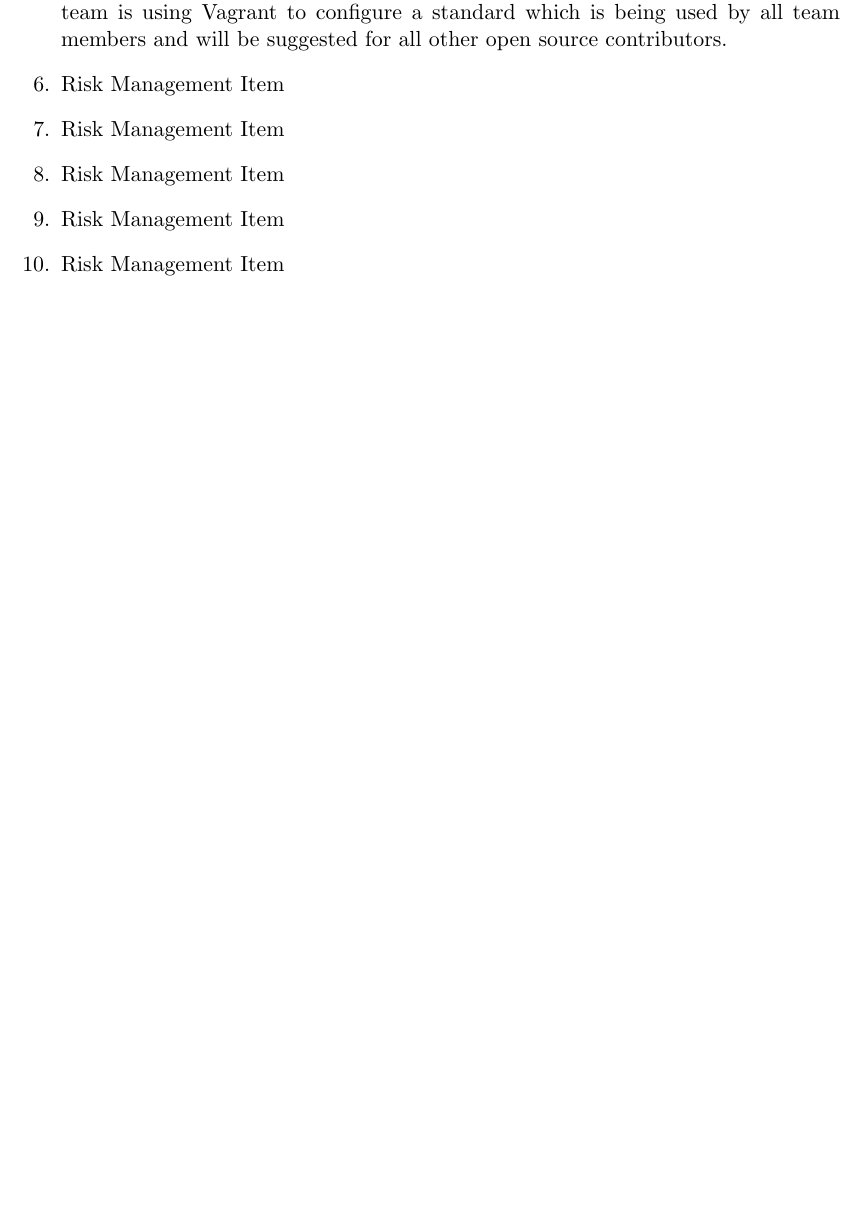
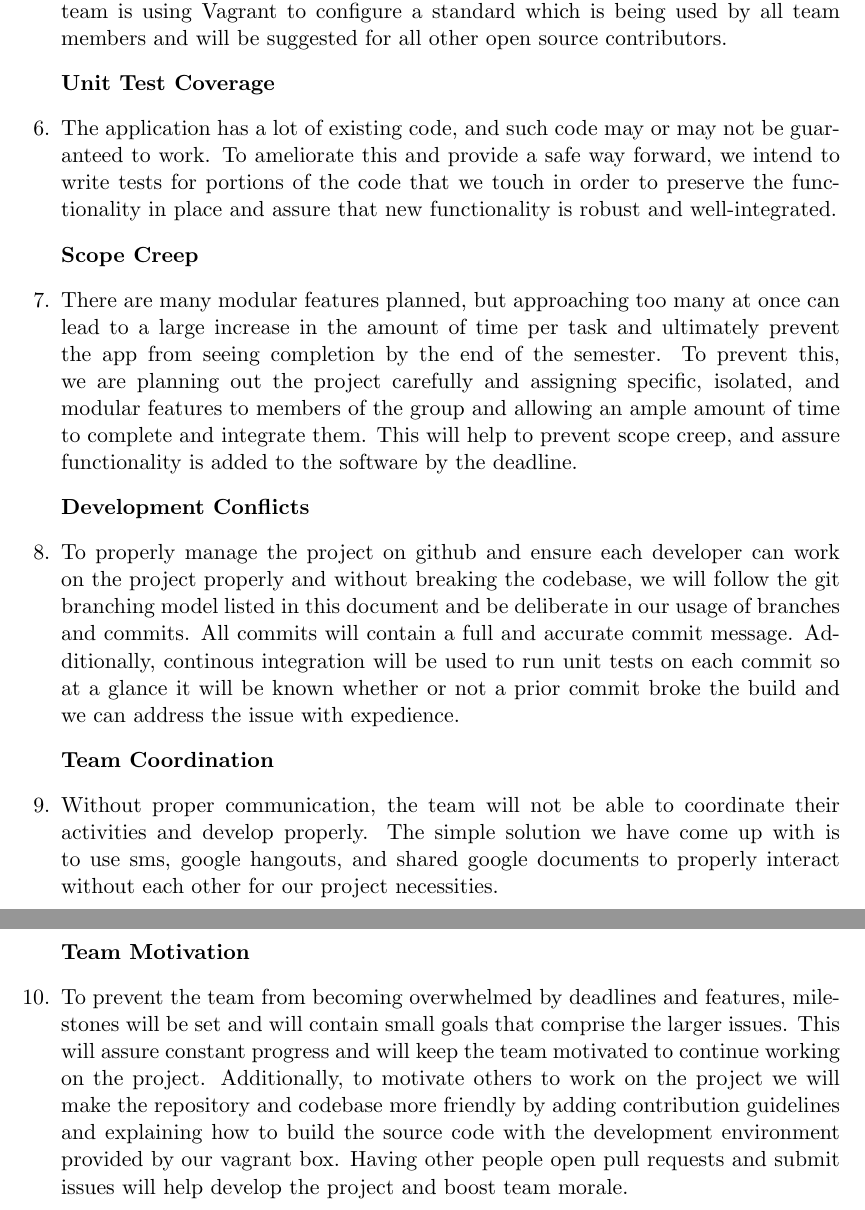
Before and after one commit to matthewjberger/cs425Berger, a LaTeX thesis (Second Semester/PA1/pa1.tex): part of page 13 of 14 before the commit and two parts of pages 14 and 15 of 16 after it, the two joined at a grey line, cut so that both start at the same text, the shorter picture padded with empty space. Compiled offline with pdfLaTeX.

Commit message:
Add risk items. Add user stories.

```diff
--- a/Second Semester/PA1/pa1.tex
+++ b/Second Semester/PA1/pa1.tex
@@ -213,11 +220,22 @@ Following the updates to the requirements and design of the planned features, th
 	\item[] \textbf{Development Environment Consistency}
 	\item Developing an application for Android involves a multitude of version specific dependencies which can be difficult to maintain and resolve conflicts between. The team is using Vagrant to configure a standard which is being used by all team members and will be suggested for all other open source contributors.
 
-	\item Risk Management Item
-	\item Risk Management Item
-	\item Risk Management Item
-	\item Risk Management Item
-	\item Risk Management Item
+	\item[] \textbf{Unit Test Coverage}
+	\item The application has a lot of existing code, and such code may or may not be guaranteed to work. To ameliorate this and provide a safe way forward, we intend to write tests for portions of the code that we touch in order to preserve the functionality in place and assure that new functionality is robust and well-integrated.
+
+	\item[] \textbf{Scope Creep}
+	\item There are many modular features planned, but approaching too many at once can lead to a large increase in the amount of time per task and ultimately prevent the app from seeing completion by the end of the semester. To prevent this, we are planning out the project carefully and assigning specific, isolated, and modular features to members of the group and allowing an ample amount of time to complete and integrate them. This will help to prevent scope creep, and assure functionality is added to the software by the deadline.
+
+	\item[] \textbf{Development Conflicts}
+	\item To properly manage the project on github and ensure each developer can work on the project properly and without breaking the codebase, we will follow the git branching model listed in this document and be deliberate in our usage of branches and commits. All commits will contain a full and accurate commit message. Additionally, continous integration will be used to run unit tests on each commit so at a glance it will be known whether or not a prior commit broke the build and we can address the issue with expedience.
+
+	\item[] \textbf{Team Coordination}
+	\item Without proper communication, the team will not be able to coordinate their activities and develop properly. The simple solution we have come up with is to use sms, google hangouts, and shared google documents to properly interact without each other for our project necessities.
+
+	\pagebreak
+
+	\item[] \textbf{Team Motivation}
+	\item To prevent the team from becoming overwhelmed by deadlines and features, milestones will be set and will contain small goals that comprise the larger issues. This will assure constant progress and will keep the team motivated to continue working on the project. Additionally, to motivate others to work on the project we will make the repository and codebase more friendly by adding contribution guidelines and explaining how to build the source code with the development environment provided by our vagrant box. Having other people open pull requests and submit issues will help develop the project and boost team morale.
 \end{enumerate}
 
 \chapter{Team Contributions}
```
Also changed, not shown: Second Semester/PA1/pa1.pdf, Second Semester/PA1/pa1.tex (19 more changed lines).
